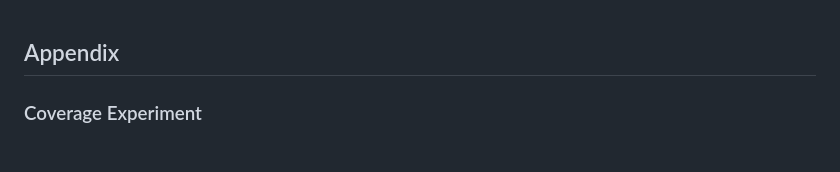
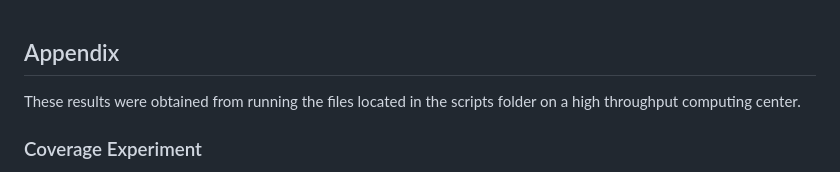
Before and after one commit to paulhnguyen/decathlon_simulation, a Markdown page: appendix_results.md, the part around the change. GitHub-like rendering.

```diff
--- a/appendix_results.md
+++ b/appendix_results.md
@@ -1,4 +1,6 @@
 ## Appendix
+
+These results were obtained from running the files located in the scripts folder on a high throughput computing center.
 
 ### Coverage Experiment
 
```
